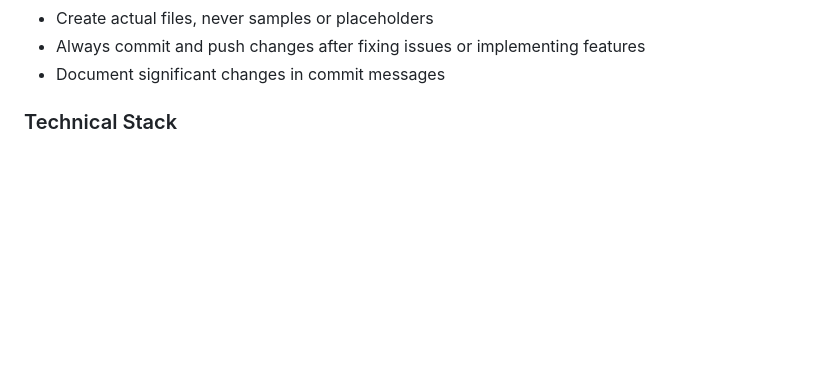
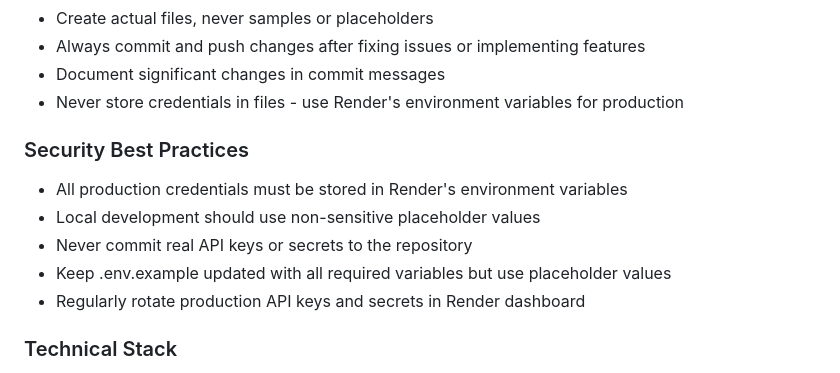
Before and after one commit to uncmatteth/BeTheChad, a Markdown page: CONSOLIDATED_CHECKLIST.md, the part around the change. Rendered like a GitHub page; blank space fills up the shorter version.

Commit message:
docs: add security best practices for credentials management

```diff
--- a/CONSOLIDATED_CHECKLIST.md
+++ b/CONSOLIDATED_CHECKLIST.md
@@ -250,6 +250,14 @@ Remember to:
 - Create actual files, never samples or placeholders
 - Always commit and push changes after fixing issues or implementing features
 - Document significant changes in commit messages
+- Never store credentials in files - use Render's environment variables for production
+
+### Security Best Practices
+- All production credentials must be stored in Render's environment variables
+- Local development should use non-sensitive placeholder values
+- Never commit real API keys or secrets to the repository
+- Keep .env.example updated with all required variables but use placeholder values
+- Regularly rotate production API keys and secrets in Render dashboard
 
 ### Technical Stack
 - Backend: Python
```
